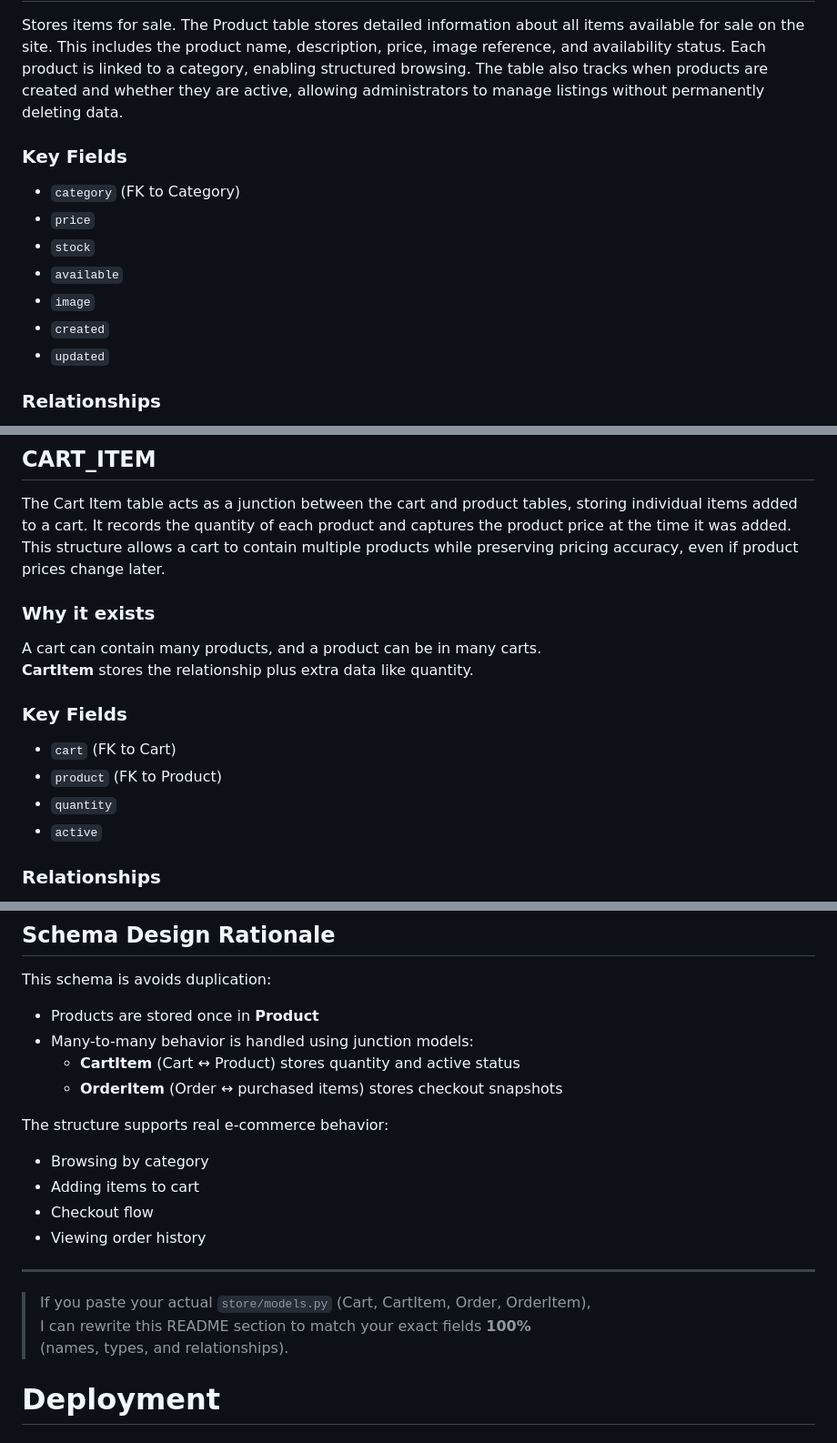
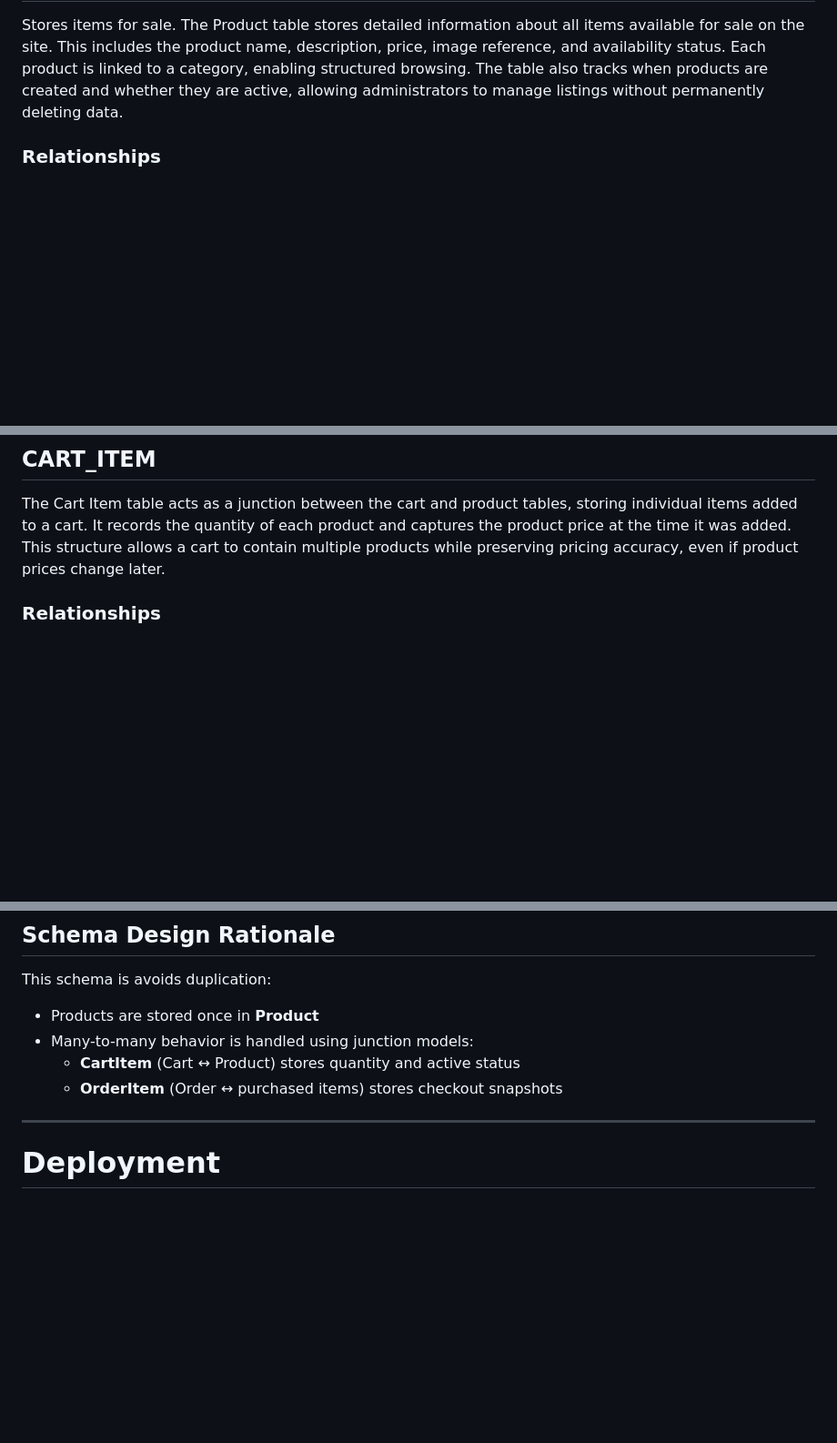
Before and after one commit to iyeme-dev/bella_stores, a Markdown page: README.md, 3 parts joined by grey strips. Shown at 91% size. Rendered like a GitHub page; blank space fills up the shorter version.

```diff
--- a/README.md
+++ b/README.md
@@ -325,15 +325,6 @@ The Category table is used to organise products into logical groupings to improv
 Stores items for sale.
 The Product table stores detailed information about all items available for sale on the site. This includes the product name, description, price, image reference, and availability status. Each product is linked to a category, enabling structured browsing. The table also tracks when products are created and whether they are active, allowing administrators to manage listings without permanently deleting data.
 
-### Key Fields
-- `category` (FK to Category)
-- `price`
-- `stock`
-- `available`
-- `image`
-- `created`
-- `updated`
-
 ### Relationships
 - Belongs to one **Category** (many → 1)
 - Can appear in many carts via **CartItem** (1 → many)
@@ -370,16 +358,6 @@ The Cart table represents a user’s shopping cart and temporarily stores select
 
 ## CART_ITEM
 The Cart Item table acts as a junction between the cart and product tables, storing individual items added to a cart. It records the quantity of each product and captures the product price at the time it was added. This structure allows a cart to contain multiple products while preserving pricing accuracy, even if product prices change later.
-
-### Why it exists
-A cart can contain many products, and a product can be in many carts.
-**CartItem** stores the relationship plus extra data like quantity.
-
-### Key Fields
-- `cart` (FK to Cart)
-- `product` (FK to Product)
-- `quantity`
-- `active`
 
 ### Relationships
 - Many **CartItems** belong to one **Cart** (many → 1)
@@ -461,19 +425,7 @@ This schema is avoids duplication:
   - **CartItem** (Cart ↔ Product) stores quantity and active status
   - **OrderItem** (Order ↔ purchased items) stores checkout snapshots
 
-The structure supports real e-commerce behavior:
-- Browsing by category
-- Adding items to cart
-- Checkout flow
-- Viewing order history
-
 ---
-
-> If you paste your actual `store/models.py` (Cart, CartItem, Order, OrderItem),
-> I can rewrite this README section to match your exact fields **100%**
-> (names, types, and relationships).
->
-
 
 # Deployment
 ## Deployment Process (Heroku)
```
Also changed, not shown: other parts of README.md (+0 -17 lines).
